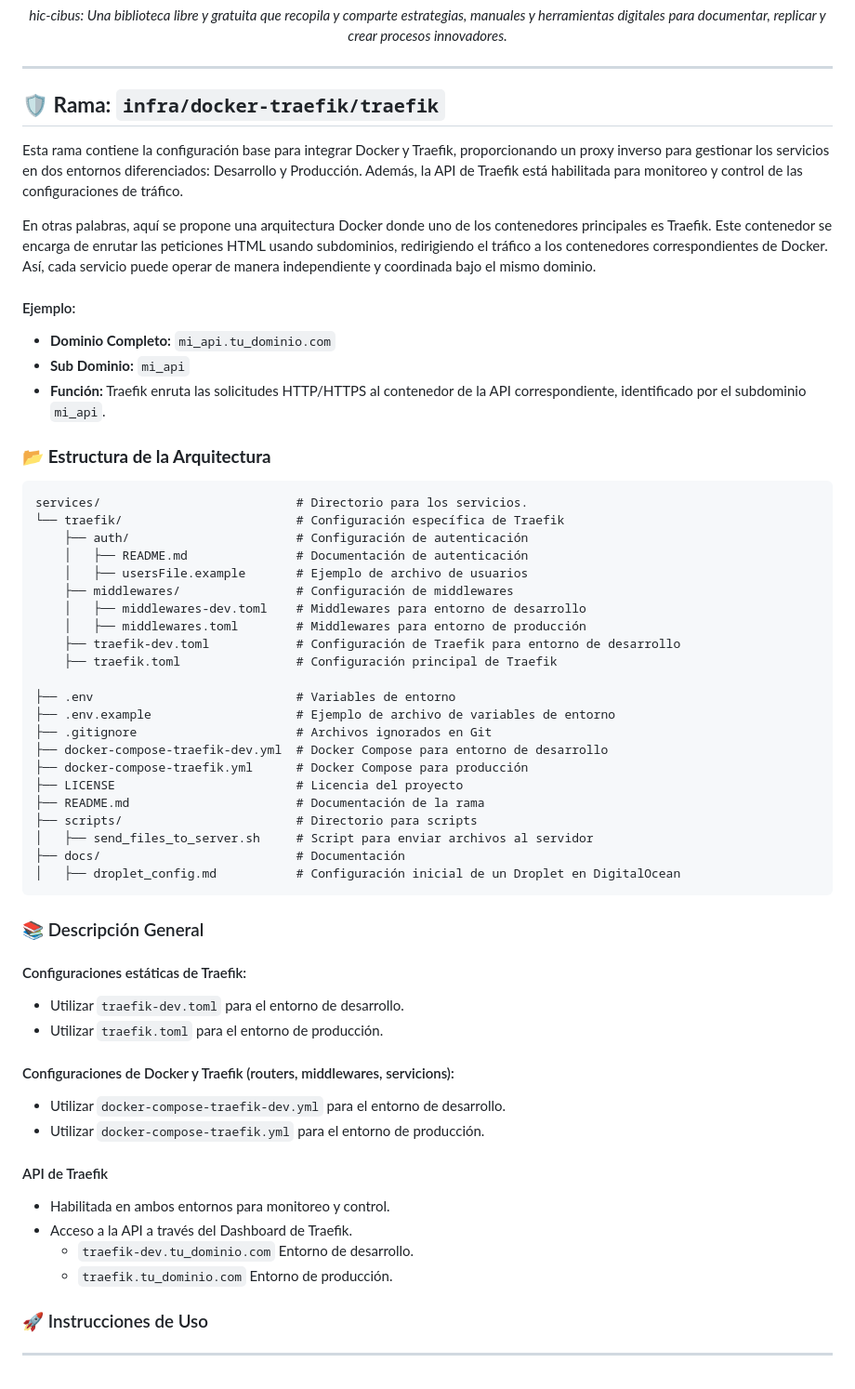
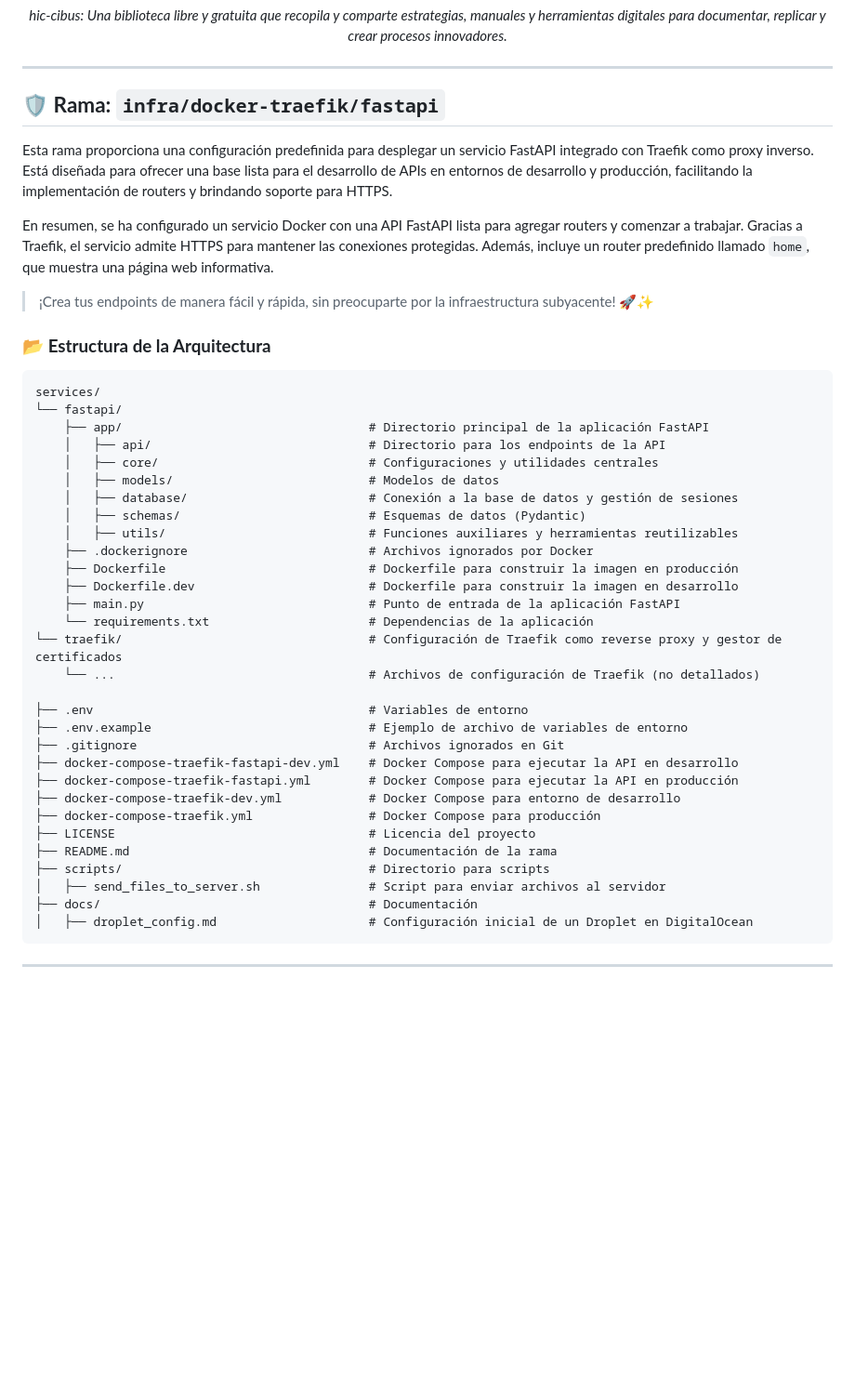
Before and after one commit to josdanind/hic-cibus, a Markdown page: README.md, the part around the change. Shown at 93% size. GitHub-like rendering; blank space fills up the shorter version.

Commit message:
Mejora de la documentación de la estructura de la arquitectura en README.md

````diff
--- a/README.md
+++ b/README.md
@@ -7,63 +7,47 @@
 
 ---
 
-## 🛡️ **Rama:**  `infra/docker-traefik/traefik`
+## 🛡️ **Rama:**  `infra/docker-traefik/fastapi`
 
-Esta rama contiene la configuración base para integrar Docker y Traefik, proporcionando un proxy inverso para gestionar los servicios en dos entornos diferenciados: Desarrollo y Producción. Además, la API de Traefik está habilitada para monitoreo y control de las configuraciones de tráfico.
+Esta rama proporciona una configuración predefinida para desplegar un servicio FastAPI integrado con Traefik como proxy inverso. Está diseñada para ofrecer una base lista para el desarrollo de APIs en entornos de desarrollo y producción, facilitando la implementación de routers y brindando soporte para HTTPS.
 
-En otras palabras, aquí se propone una arquitectura Docker donde uno de los contenedores principales es Traefik. Este contenedor se encarga de enrutar las peticiones HTML usando subdominios, redirigiendo el tráfico a los contenedores correspondientes de Docker. Así, cada servicio puede operar de manera independiente y coordinada bajo el mismo dominio.
+En resumen, se ha configurado un servicio Docker con una API FastAPI lista para agregar routers y comenzar a trabajar. Gracias a Traefik, el servicio admite HTTPS para mantener las conexiones protegidas. Además, incluye un router predefinido llamado `home`, que muestra una página web informativa.
 
-#### Ejemplo:
-
-- **Dominio Completo:** `mi_api.tu_dominio.com`
-- **Sub Dominio:** `mi_api`
-- **Función:** Traefik enruta las solicitudes HTTP/HTTPS al contenedor de la API correspondiente, identificado por el subdominio `mi_api`.
+> ¡Crea tus endpoints de manera fácil y rápida, sin preocuparte por la infraestructura subyacente! 🚀✨
 
 ### 📂 **Estructura de la Arquitectura**
 
 ```
-services/                           # Directorio para los servicios.
-└── traefik/                        # Configuración específica de Traefik
-    ├── auth/                       # Configuración de autenticación
-    │   ├── README.md               # Documentación de autenticación
-    │   ├── usersFile.example       # Ejemplo de archivo de usuarios
-    ├── middlewares/                # Configuración de middlewares
-    │   ├── middlewares-dev.toml    # Middlewares para entorno de desarrollo
-    │   ├── middlewares.toml        # Middlewares para entorno de producción
-    ├── traefik-dev.toml            # Configuración de Traefik para entorno de desarrollo
-    ├── traefik.toml                # Configuración principal de Traefik
+services/
+└── fastapi/
+    ├── app/                                  # Directorio principal de la aplicación FastAPI
+    │   ├── api/                              # Directorio para los endpoints de la API
+    │   ├── core/                             # Configuraciones y utilidades centrales
+    │   ├── models/                           # Modelos de datos
+    │   ├── database/                         # Conexión a la base de datos y gestión de sesiones
+    │   ├── schemas/                          # Esquemas de datos (Pydantic)
+    │   ├── utils/                            # Funciones auxiliares y herramientas reutilizables
+    ├── .dockerignore                         # Archivos ignorados por Docker
+    ├── Dockerfile                            # Dockerfile para construir la imagen en producción
+    ├── Dockerfile.dev                        # Dockerfile para construir la imagen en desarrollo
+    ├── main.py                               # Punto de entrada de la aplicación FastAPI
+    └── requirements.txt                      # Dependencias de la aplicación
+└── traefik/                                  # Configuración de Traefik como reverse proxy y gestor de certificados
+    └── ...                                   # Archivos de configuración de Traefik (no detallados)
 
-├── .env                            # Variables de entorno
-├── .env.example                    # Ejemplo de archivo de variables de entorno
-├── .gitignore                      # Archivos ignorados en Git
-├── docker-compose-traefik-dev.yml  # Docker Compose para entorno de desarrollo
-├── docker-compose-traefik.yml      # Docker Compose para producción
-├── LICENSE                         # Licencia del proyecto
-├── README.md                       # Documentación de la rama
-├── scripts/                        # Directorio para scripts
-│   ├── send_files_to_server.sh     # Script para enviar archivos al servidor
-├── docs/                           # Documentación
-│   ├── droplet_config.md           # Configuración inicial de un Droplet en DigitalOcean
+├── .env                                      # Variables de entorno
+├── .env.example                              # Ejemplo de archivo de variables de entorno
+├── .gitignore                                # Archivos ignorados en Git
+├── docker-compose-traefik-fastapi-dev.yml    # Docker Compose para ejecutar la API en desarrollo
+├── docker-compose-traefik-fastapi.yml        # Docker Compose para ejecutar la API en producción
+├── docker-compose-traefik-dev.yml            # Docker Compose para entorno de desarrollo
+├── docker-compose-traefik.yml                # Docker Compose para producción
+├── LICENSE                                   # Licencia del proyecto
+├── README.md                                 # Documentación de la rama
+├── scripts/                                  # Directorio para scripts
+│   ├── send_files_to_server.sh               # Script para enviar archivos al servidor
+├── docs/                                     # Documentación
+│   ├── droplet_config.md                     # Configuración inicial de un Droplet en DigitalOcean
 ```
 
-### 📚 Descripción General
-
-#### Configuraciones estáticas de Traefik:
-
-- Utilizar `traefik-dev.toml` para el entorno de desarrollo.
-- Utilizar `traefik.toml` para el entorno de producción.
-
-#### Configuraciones de Docker y Traefik (routers, middlewares, servicions):
-
-- Utilizar `docker-compose-traefik-dev.yml` para el entorno de desarrollo.
-- Utilizar `docker-compose-traefik.yml` para el entorno de producción.
-
-#### API de Traefik
-
-- Habilitada en ambos entornos para monitoreo y control.
-- Acceso a la API a través del Dashboard de Traefik.
-  - `traefik-dev.tu_dominio.com` Entorno de desarrollo.
-  - `traefik.tu_dominio.com` Entorno de producción.
-
-### 🚀 Instrucciones de Uso
 ---
````
